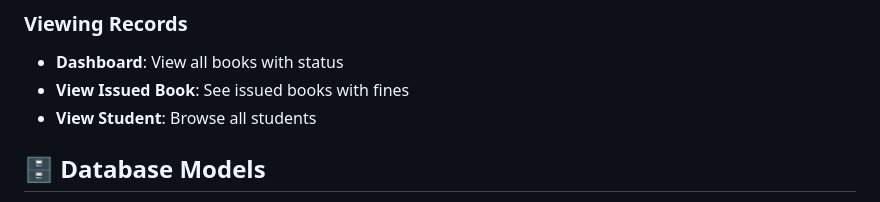
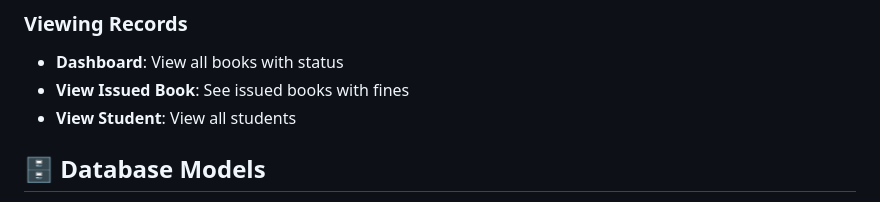
Before and after one commit to trinhhieu2908/library-management-system, a Markdown page: README.md, the part around the change. Drawn GitHub-style.

```diff
--- a/README.md
+++ b/README.md
@@ -132,7 +132,7 @@ python manage.py runserver
 
 - **Dashboard**: View all books with status
 - **View Issued Book**: See issued books with fines
-- **View Student**: Browse all students
+- **View Student**: View all students
 
 ## 🗄️ Database Models
 
```
